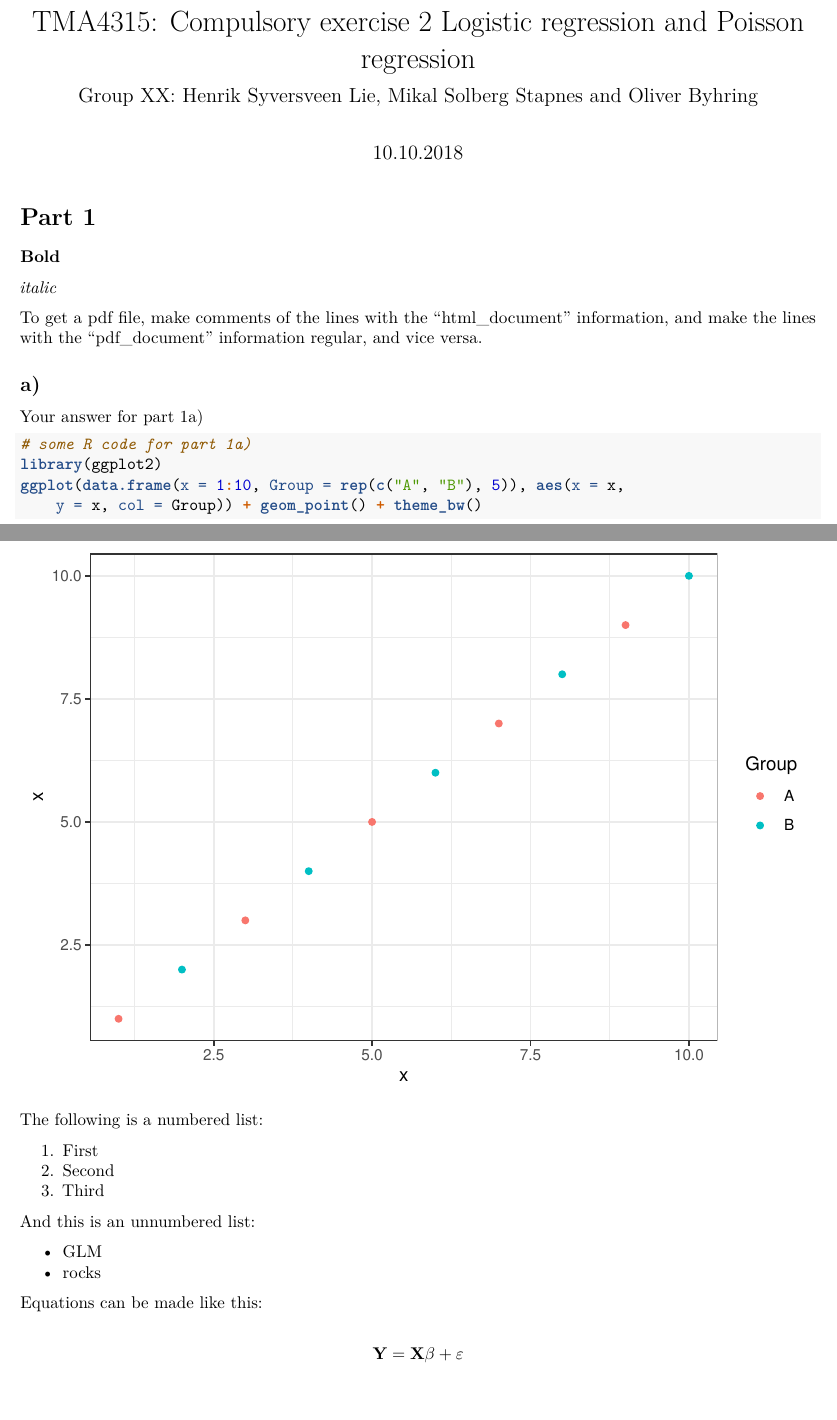
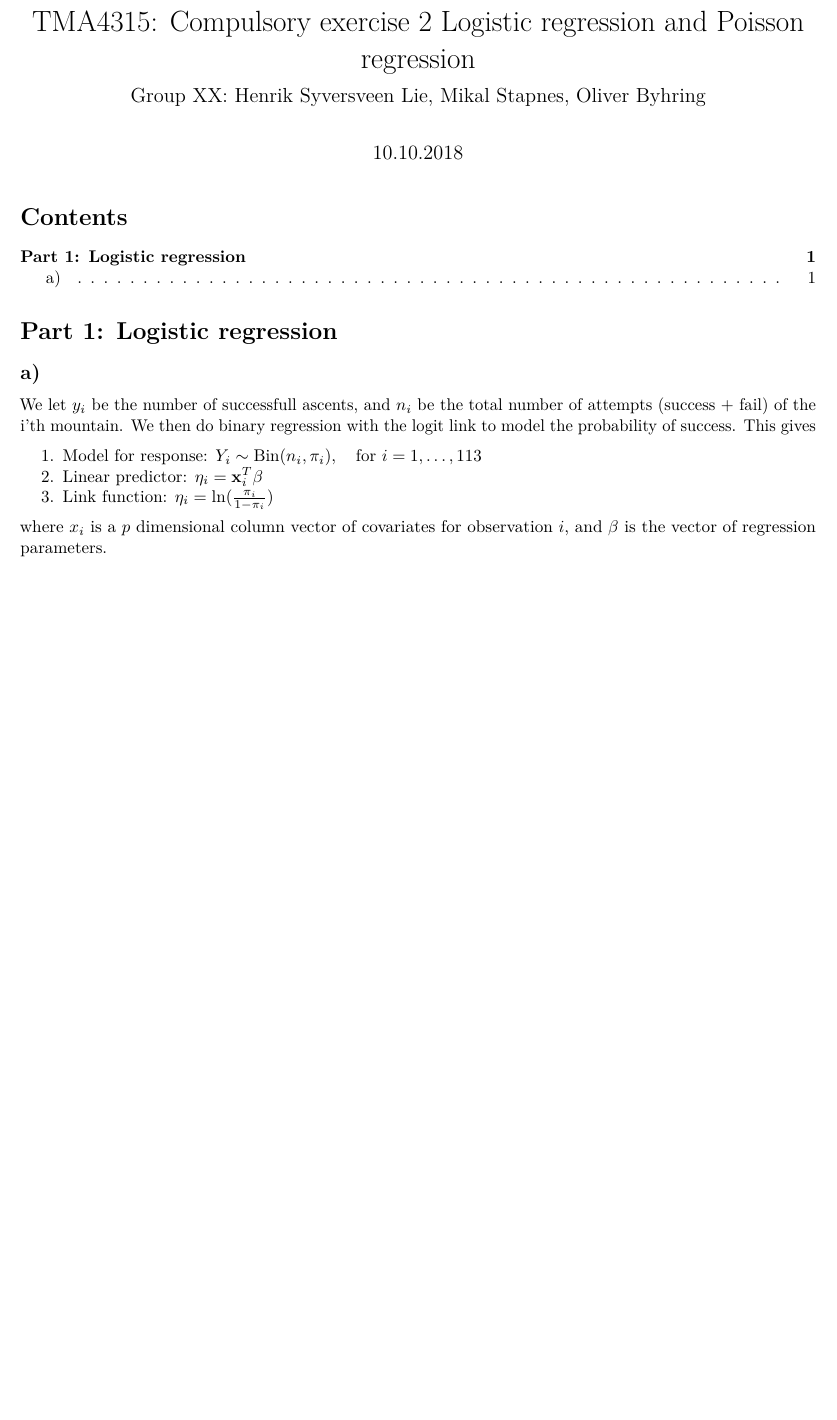
Before and after one commit to henrisli/Comp-ex-2-GLM, an R Markdown document (Comp ex 2/Comp ex 2.Rmd): two parts of pages 1 and 2 of 2 before the commit and part of the page after it, the two joined at a grey line, cut so that both start at the same text, the shorter picture padded with empty space. Rendered offline with R 4.5, knitr and Pandoc, then LaTeX, with nearby package versions.

Commit message:
Problem 1

````diff
--- a/Comp ex 2/Comp ex 2.Rmd
+++ b/Comp ex 2/Comp ex 2.Rmd
@@ -1,3 +1 @@
 ---
-title: "TMA4315: Compulsory exercise 2 Logistic regression and Poisson regression"
-subtitle: "Group XX: Henrik Syversveen Lie, Mikal Solberg Stapnes and Oliver Byhring"
@@ -20,35 +20,14 @@ library(knitr)
 opts_chunk$set(tidy.opts = list(width.cutoff = 68), tidy = TRUE, warning = FALSE, error = FALSE, message = FALSE, echo = TRUE)
 ```
 
-# Part 1
-
-**Bold**
-
-_italic_
-
-To get a pdf file, make comments of the lines with the "html_document" information, and make the lines with the "pdf_document" information regular, and vice versa.
+# Part 1: Logistic regression
 
 ## a)
 
-Your answer for part 1a)
+We let $y_i$ be the number of successfull ascents, and $n_i$ be the total number of attempts (success + fail) of the i'th mountain. We then do binary regression with the logit link to model the probability of success. This gives
 
-```{r}
-# some R code for part 1a)
-library(ggplot2)
-ggplot(data.frame(x = 1:10, Group = rep(c("A", "B"), 5)), aes(x = x, y = x, col = Group)) + geom_point() + theme_bw()
-```
+1. Model for response: $Y_i \sim \text{Bin}(n_i,\pi_i), \quad \text{for } i = 1,\dots,113$
+2. Linear predictor: $\eta_i = {\bf x} _i^T \beta$
+3. Link function: $\eta_i = \ln(\frac{\pi_i}{1-\pi_i})$
 
-The following is a numbered list:
-
-1. First
-2. Second
-3. Third
-
-And this is an unnumbered list:
-
-* GLM
-* rocks
-
-Equations can be made like this:
-
-$$\bf{Y} = \bf{X} \bf{\beta} + \bf{\varepsilon}$$
+where $x_i$ is a $p$ dimensional column vector of covariates for observation $i$, and $\beta$ is the vector of regression parameters.
````
Also changed, not shown: Comp ex 2/Comp_ex_2.html (added), Comp ex 2/Comp_ex_2.pdf (added), Comp ex 2/Comp ex 2.Rmd (20 more changed lines).
